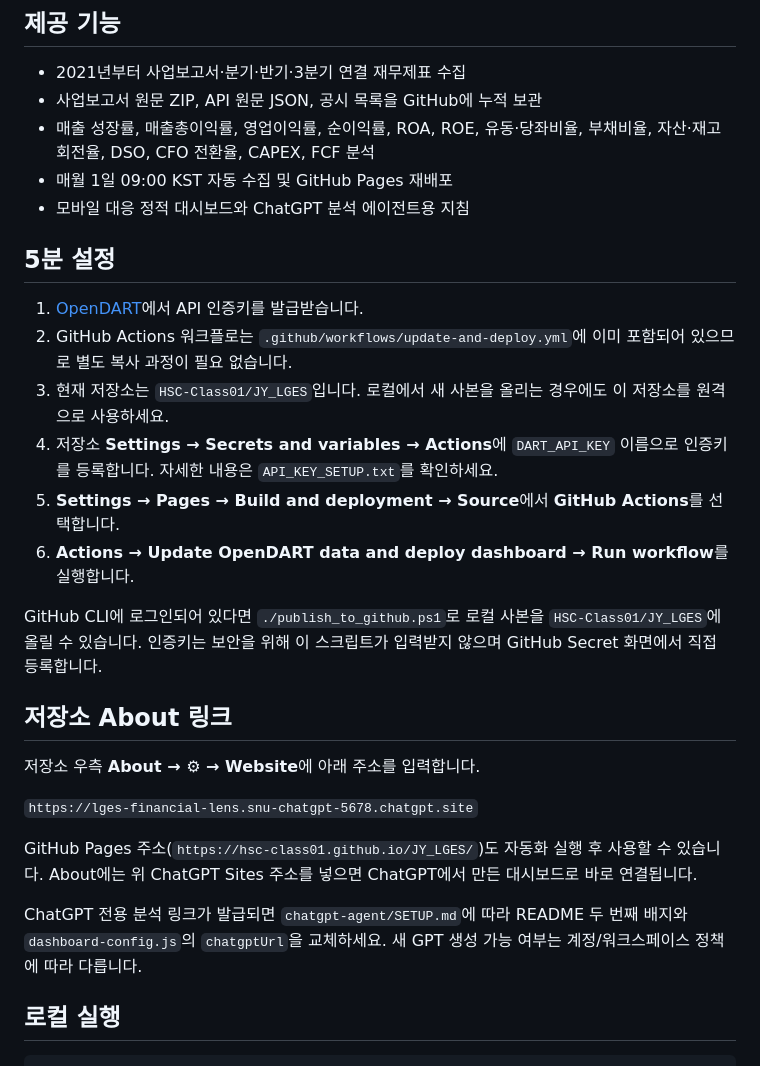
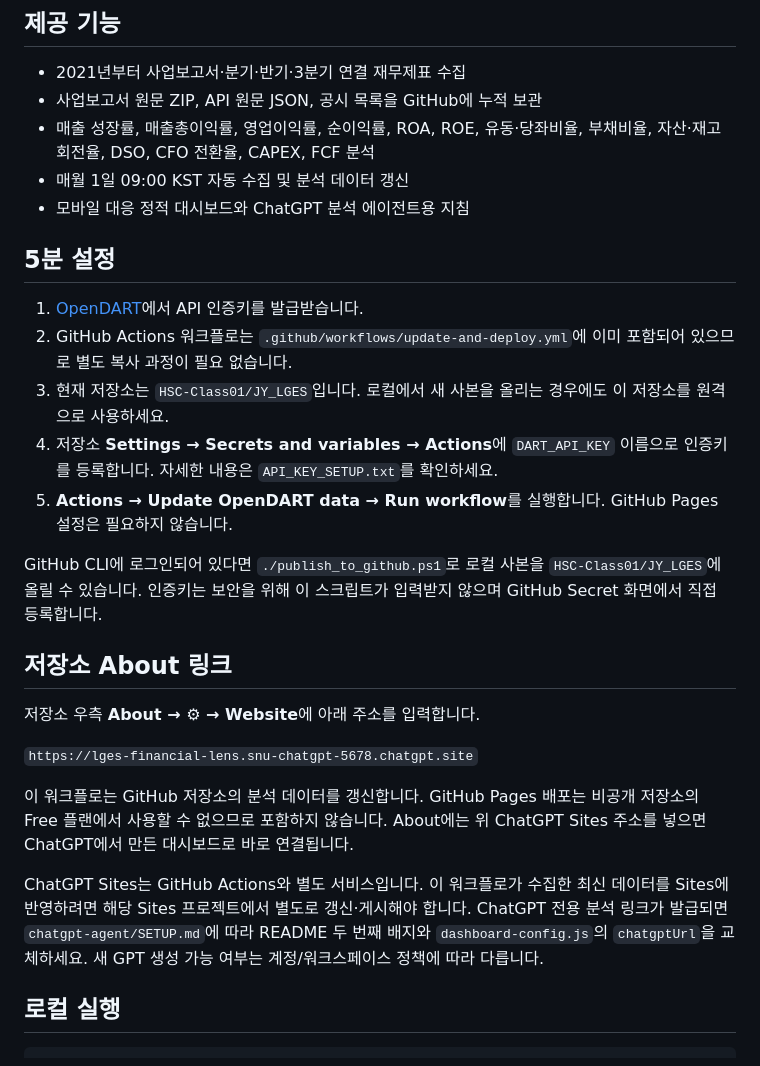
Before and after one commit to HSC-Class01/JY_LGES, a Markdown page: README.md, the part around the change. GitHub-like rendering.

Commit message:
docs: clarify free-plan workflow setup

```diff
--- a/README.md
+++ b/README.md
@@ -10,7 +10,7 @@ LG에너지솔루션(종목코드 `373220`, DART 고유번호 `01515323`)의 202
 - 2021년부터 사업보고서·분기·반기·3분기 연결 재무제표 수집
 - 사업보고서 원문 ZIP, API 원문 JSON, 공시 목록을 GitHub에 누적 보관
 - 매출 성장률, 매출총이익률, 영업이익률, 순이익률, ROA, ROE, 유동·당좌비율, 부채비율, 자산·재고 회전율, DSO, CFO 전환율, CAPEX, FCF 분석
-- 매월 1일 09:00 KST 자동 수집 및 GitHub Pages 재배포
+- 매월 1일 09:00 KST 자동 수집 및 분석 데이터 갱신
 - 모바일 대응 정적 대시보드와 ChatGPT 분석 에이전트용 지침
 
 ## 5분 설정
@@ -19,8 +19,7 @@ LG에너지솔루션(종목코드 `373220`, DART 고유번호 `01515323`)의 202
 2. GitHub Actions 워크플로는 `.github/workflows/update-and-deploy.yml`에 이미 포함되어 있으므로 별도 복사 과정이 필요 없습니다.
 3. 현재 저장소는 `HSC-Class01/JY_LGES`입니다. 로컬에서 새 사본을 올리는 경우에도 이 저장소를 원격으로 사용하세요.
 4. 저장소 **Settings → Secrets and variables → Actions**에 `DART_API_KEY` 이름으로 인증키를 등록합니다. 자세한 내용은 `API_KEY_SETUP.txt`를 확인하세요.
-5. **Settings → Pages → Build and deployment → Source**에서 **GitHub Actions**를 선택합니다.
-6. **Actions → Update OpenDART data and deploy dashboard → Run workflow**를 실행합니다.
+5. **Actions → Update OpenDART data → Run workflow**를 실행합니다. GitHub Pages 설정은 필요하지 않습니다.
 
 GitHub CLI에 로그인되어 있다면 `./publish_to_github.ps1`로 로컬 사본을 `HSC-Class01/JY_LGES`에 올릴 수 있습니다. 인증키는 보안을 위해 이 스크립트가 입력받지 않으며 GitHub Secret 화면에서 직접 등록합니다.
 
@@ -30,9 +29,9 @@ GitHub CLI에 로그인되어 있다면 `./publish_to_github.ps1`로 로컬 사
 
 `https://lges-financial-lens.snu-chatgpt-5678.chatgpt.site`
 
-GitHub Pages 주소(`https://hsc-class01.github.io/JY_LGES/`)도 자동화 실행 후 사용할 수 있습니다. About에는 위 ChatGPT Sites 주소를 넣으면 ChatGPT에서 만든 대시보드로 바로 연결됩니다.
+이 워크플로는 GitHub 저장소의 분석 데이터를 갱신합니다. GitHub Pages 배포는 비공개 저장소의 Free 플랜에서 사용할 수 없으므로 포함하지 않습니다. About에는 위 ChatGPT Sites 주소를 넣으면 ChatGPT에서 만든 대시보드로 바로 연결됩니다.
 
-ChatGPT 전용 분석 링크가 발급되면 `chatgpt-agent/SETUP.md`에 따라 README 두 번째 배지와 `dashboard-config.js`의 `chatgptUrl`을 교체하세요. 새 GPT 생성 가능 여부는 계정/워크스페이스 정책에 따라 다릅니다.
+ChatGPT Sites는 GitHub Actions와 별도 서비스입니다. 이 워크플로가 수집한 최신 데이터를 Sites에 반영하려면 해당 Sites 프로젝트에서 별도로 갱신·게시해야 합니다. ChatGPT 전용 분석 링크가 발급되면 `chatgpt-agent/SETUP.md`에 따라 README 두 번째 배지와 `dashboard-config.js`의 `chatgptUrl`을 교체하세요. 새 GPT 생성 가능 여부는 계정/워크스페이스 정책에 따라 다릅니다.
 
 ## 로컬 실행
 
```
